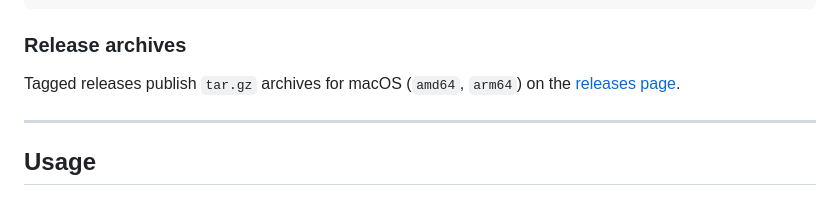
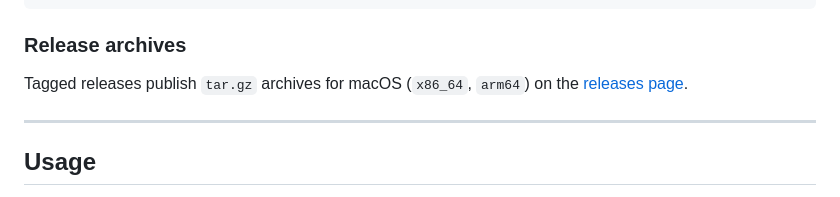
Before and after one commit to flaticols/gorefactor, a Markdown page: README.md, the part around the change. Rendered like a GitHub page.

Commit message:
docs: match release archive arch naming to published artifacts (#7)

```diff
--- a/README.md
+++ b/README.md
@@ -48,7 +48,7 @@ go tool gorefact ./...
 
 ### Release archives
 
-Tagged releases publish `tar.gz` archives for macOS (`amd64`, `arm64`) on the [releases page](https://github.com/flaticols/gorefactor/releases).
+Tagged releases publish `tar.gz` archives for macOS (`x86_64`, `arm64`) on the [releases page](https://github.com/flaticols/gorefactor/releases).
 
 ---
 
```
